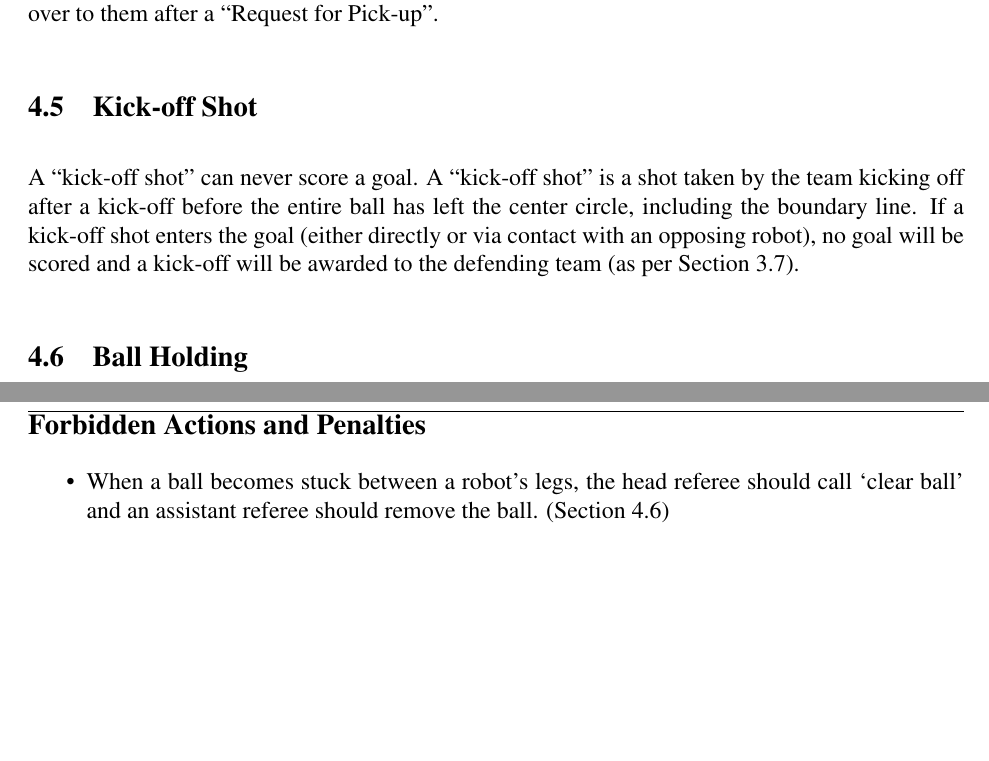
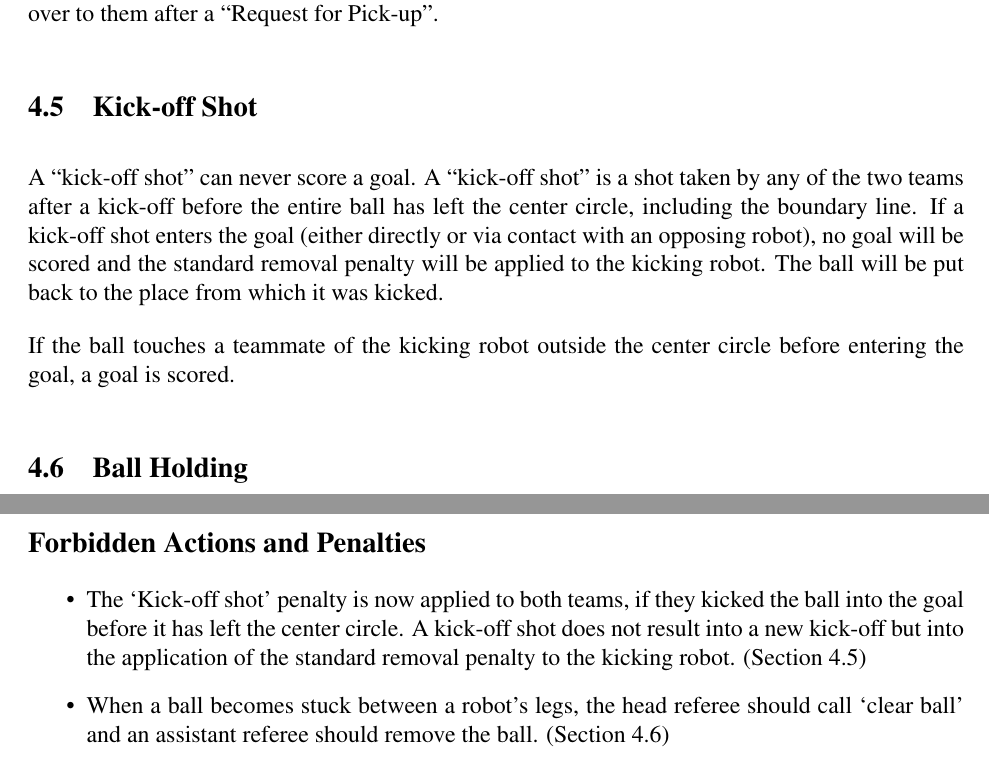
Before and after one commit to RoboCup-SPL/Rules, a LaTeX document (SPL-Rules.tex): two parts of pages 25 and 41 of 41, joined at a grey line, cut so that both start at the same text, the shorter picture padded with empty space. Compiled offline with pdfLaTeX.

Commit message:
new kick-off rule

```diff
--- a/SPL-Rules.tex
+++ b/SPL-Rules.tex
@@ -647,8 +647,10 @@ Manual interaction with the robots, either directly or via some communications m
 \subsection{Kick-off Shot}
 \label{sec:kick-off_shot}
 
-A ``kick-off shot'' can never score a goal. A ``kick-off shot'' is a shot taken by the team kicking off after a kick-off before the entire ball has left the center circle, including the boundary line.
-If a kick-off shot enters the goal (either directly or via contact with an opposing robot), no goal will be scored and a kick-off will be awarded to the defending team (as per Section~\ref{sec:kick-off}).
+A ``kick-off shot'' can never score a goal. A ``kick-off shot'' is a shot taken by any of the two teams after a kick-off before the entire ball has left the center circle, including the boundary line.
+If a kick-off shot enters the goal (either directly or via contact with an opposing robot), no goal will be scored and the standard removal penalty will be applied to the kicking robot. The ball will be put back to the place from which it was kicked.
+
+If the ball touches a teammate of the kicking robot outside the center circle before entering the goal, a goal is scored.
 
 \subsection{Ball Holding}
 \label{sec:ball_holding}
@@ -1024,6 +1027,7 @@ This is a brief list of rule changes from 2014 to 2015.
 
 \subsection*{Forbidden Actions and Penalties}
 \begin{itemize}
+    \item The `Kick-off shot' penalty is now applied to both teams, if they kicked the ball into the goal before it has left the center circle. A kick-off shot does not result into a new kick-off but into the application of the standard removal penalty to the kicking robot. (Section \ref{sec:kick-off_shot})
 	\item  When a ball becomes stuck between a robot's legs, the head referee should call `clear ball' and an assistant referee should remove the ball. (Section \ref{sec:ball_holding})
 	\item Walking into a fallen or getting up robot for 2 seconds is considered pushing unless one of the exceptions applies. (Section \ref{sec:pushing_contact})
 	\item Fingers entangled in the goal net are considered as `Leaving the Field'. (Section \ref{sec:leaving_field})
```
Also changed, not shown: SPL-Rules.tex (3 more changed lines).
